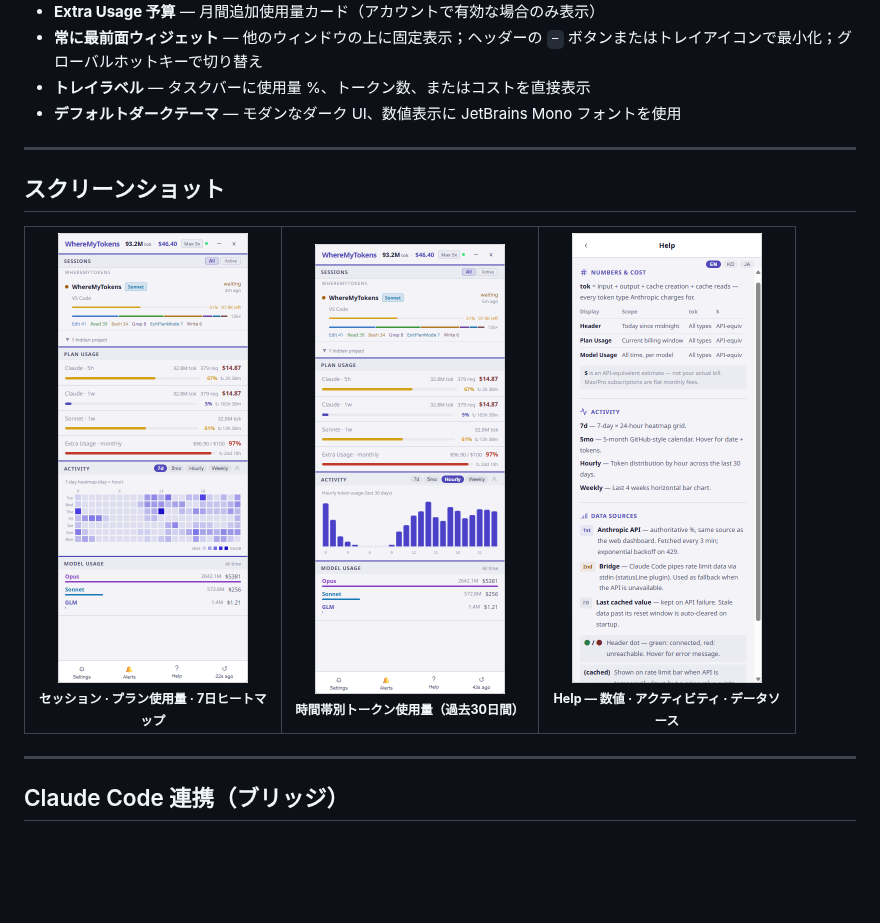
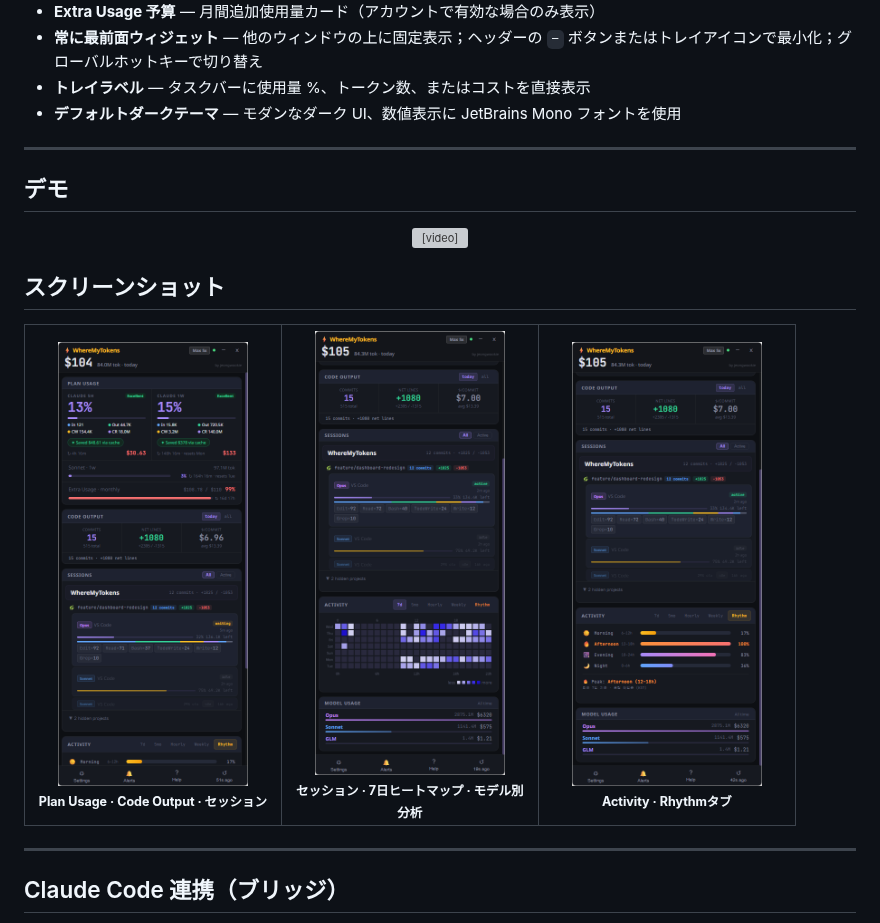
Before and after one commit to jeongwookie/WhereMyTokens, a Markdown page: README.ja.md, the part around the change. Drawn GitHub-style; pictures changed too: assets/screenshot-dashboard.png (added), assets/screenshot-help.png, assets/screenshot-hourly.png (deleted); blank space fills up the shorter version; grey boxes are pictures that could not be loaded.

```diff
--- a/README.ja.md
+++ b/README.ja.md
@@ -34,21 +34,29 @@
 
 ---
 
+## デモ
+
+<p align="center">
+  <video src="https://github.com/user-attachments/assets/03ff7ed5-022d-4612-88f7-adc3666e1df5" width="380" autoplay loop muted>
+    お使いのブラウザはvideoタグをサポートしていません。
+  </video>
+</p>
+
 ## スクリーンショット
 
 <table align="center">
   <tr>
     <td align="center" width="230">
-      <img src="assets/screenshot-main.png" width="190" alt="セッション、プラン使用量バー、7日ヒートマップ、モデル別分析" /><br/>
-      <sub><b>セッション · プラン使用量 · 7日ヒートマップ</b></sub>
+      <img src="assets/screenshot-main.png" width="190" alt="ヘッダー、Plan Usageバー、Code Output、セッションリスト" /><br/>
+      <sub><b>Plan Usage · Code Output · セッション</b></sub>
     </td>
     <td align="center" width="230">
-      <img src="assets/screenshot-hourly.png" width="190" alt="過去30日間の時間帯別トークン使用量チャート" /><br/>
-      <sub><b>時間帯別トークン使用量（過去30日間）</b></sub>
+      <img src="assets/screenshot-dashboard.png" width="190" alt="ダッシュボード全体 — セッション、7日ヒートマップ、モデル別分析" /><br/>
+      <sub><b>セッション · 7日ヒートマップ · モデル別分析</b></sub>
     </td>
     <td align="center" width="230">
-      <img src="assets/screenshot-help.png" width="190" alt="Help画面 — 数値・アクティビティ・データソースの説明" /><br/>
-      <sub><b>Help — 数値 · アクティビティ · データソース</b></sub>
+      <img src="assets/screenshot-rhythm.png" width="190" alt="Rhythmタブ — 時間帯別コーディングパターン、グラデーションバー" /><br/>
+      <sub><b>Activity · Rhythmタブ</b></sub>
     </td>
   </tr>
 </table>
```
Also changed, not shown: README.ko.md (+14 -6 lines), README.md (+14 -6 lines), 1 other file.
